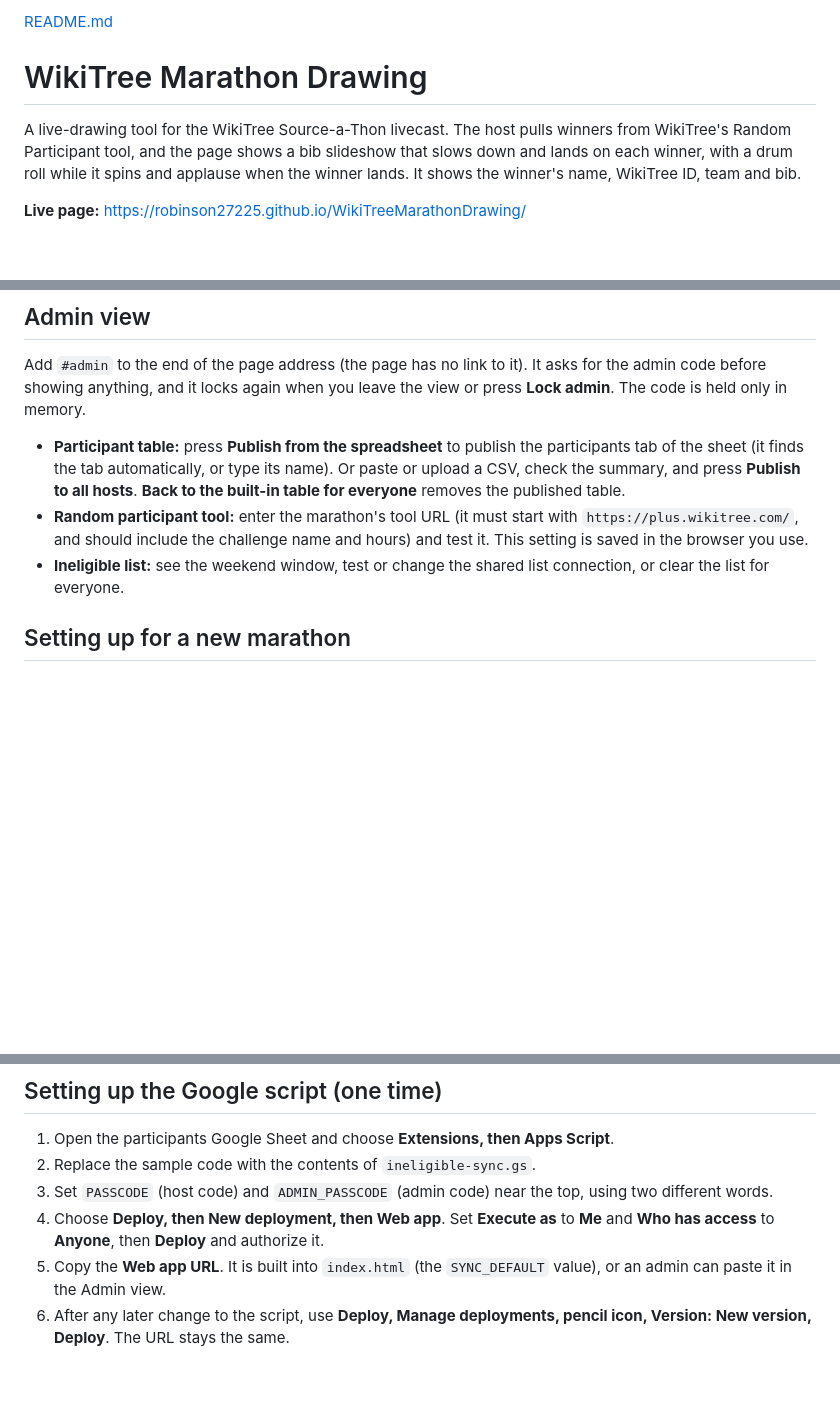
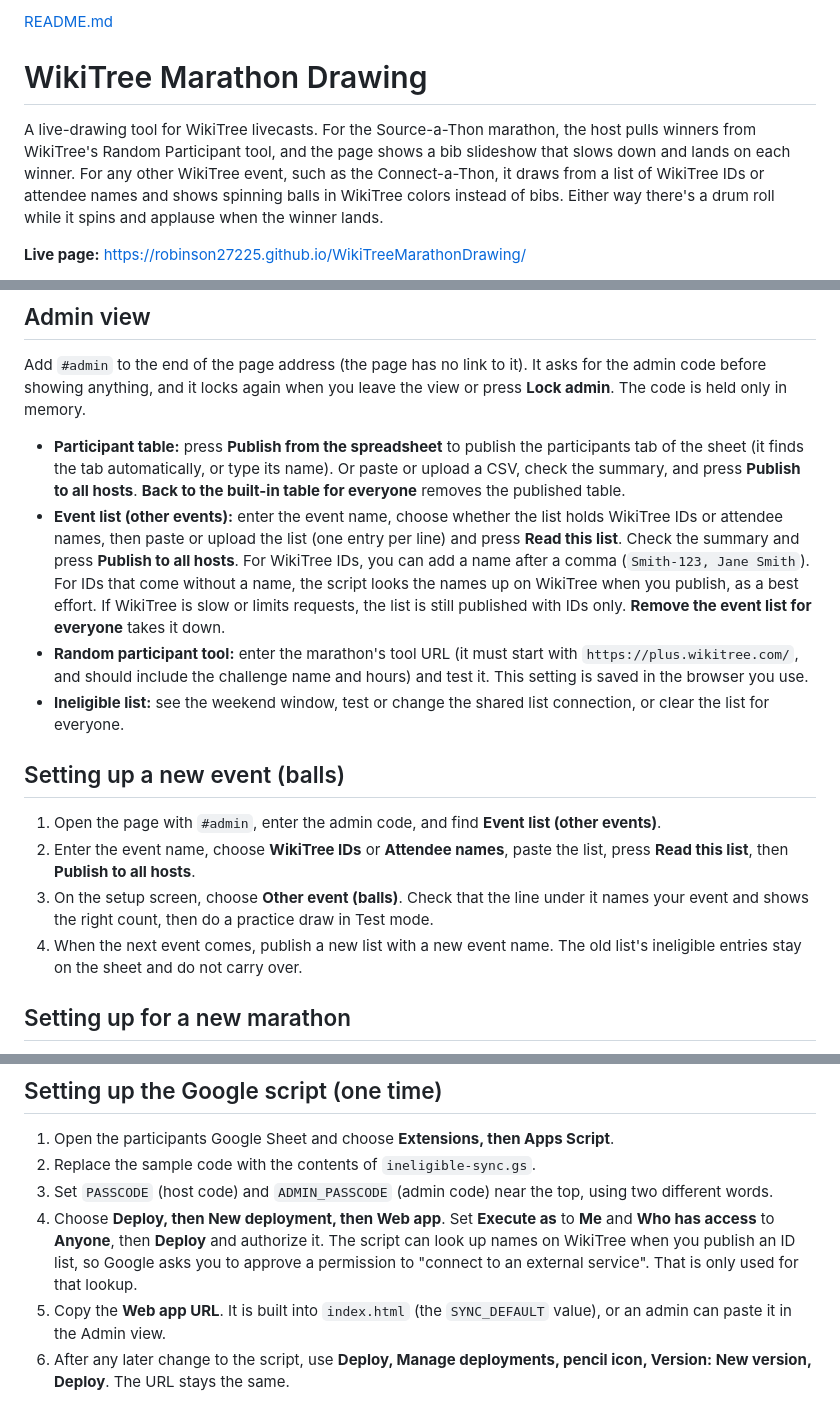
Before and after one commit to robinson27225/WikiTreeMarathonDrawing, a Markdown page: README.md, 3 parts joined by grey strips. Rendered like a GitHub page; blank space fills up the shorter version.

```diff
--- a/README.md
+++ b/README.md
@@ -2,6 +2,6 @@
 # WikiTree Marathon Drawing
 
-A live-drawing tool for the WikiTree Source-a-Thon livecast. The host pulls winners from WikiTree's Random Participant tool, and the page shows a bib slideshow that slows down and lands on each winner, with a drum roll while it spins and applause when the winner lands. It shows the winner's name, WikiTree ID, team and bib.
+A live-drawing tool for WikiTree livecasts. For the Source-a-Thon marathon, the host pulls winners from WikiTree's Random Participant tool, and the page shows a bib slideshow that slows down and lands on each winner. For any other WikiTree event, such as the Connect-a-Thon, it draws from a list of WikiTree IDs or attendee names and shows spinning balls in WikiTree colors instead of bibs. Either way there's a drum roll while it spins and applause when the winner lands.
 
 **Live page:** https://robinson27225.github.io/WikiTreeMarathonDrawing/
 
@@ -112,8 +133,16 @@ So a change to the participant table reaches the hosts only when someone with th
 Add `#admin` to the end of the page address (the page has no link to it). It asks for the admin code before showing anything, and it locks again when you leave the view or press **Lock admin**. The code is held only in memory.
 
 - **Participant table:** press **Publish from the spreadsheet** to publish the participants tab of the sheet (it finds the tab automatically, or type its name). Or paste or upload a CSV, check the summary, and press **Publish to all hosts**. **Back to the built-in table for everyone** removes the published table.
+- **Event list (other events):** enter the event name, choose whether the list holds WikiTree IDs or attendee names, then paste or upload the list (one entry per line) and press **Read this list**. Check the summary and press **Publish to all hosts**. For WikiTree IDs, you can add a name after a comma (`Smith-123, Jane Smith`). For IDs that come without a name, the script looks the names up on WikiTree when you publish, as a best effort. If WikiTree is slow or limits requests, the list is still published with IDs only. **Remove the event list for everyone** takes it down.
 - **Random participant tool:** enter the marathon's tool URL (it must start with `https://plus.wikitree.com/`, and should include the challenge name and hours) and test it. This setting is saved in the browser you use.
 - **Ineligible list:** see the weekend window, test or change the shared list connection, or clear the list for everyone.
+
+## Setting up a new event (balls)
+
+1. Open the page with `#admin`, enter the admin code, and find **Event list (other events)**.
+2. Enter the event name, choose **WikiTree IDs** or **Attendee names**, paste the list, press **Read this list**, then **Publish to all hosts**.
+3. On the setup screen, choose **Other event (balls)**. Check that the line under it names your event and shows the right count, then do a practice draw in Test mode.
+4. When the next event comes, publish a new list with a new event name. The old list's ineligible entries stay on the sheet and do not carry over.
 
 ## Setting up for a new marathon
 
@@ -130,6 +159,7 @@ The table built into `index.html` is a snapshot (Oct 2, 2026, 602 participants).
 2. Replace the sample code with the contents of `ineligible-sync.gs`.
 3. Set `PASSCODE` (host code) and `ADMIN_PASSCODE` (admin code) near the top, using two different words.
 4. Choose **Deploy, then New deployment, then Web app**. Set **Execute as** to **Me** and **Who has access** to **Anyone**, then **Deploy** and authorize it.
+   The script can look up names on WikiTree when you publish an ID list, so Google asks you to approve a permission to "connect to an external service". That is only used for that lookup.
 5. Copy the **Web app URL**. It is built into `index.html` (the `SYNC_DEFAULT` value), or an admin can paste it in the Admin view.
 6. After any later change to the script, use **Deploy, Manage deployments, pencil icon, Version: New version, Deploy**. The URL stays the same.
 
```
Also changed, not shown: other parts of README.md (+26 -4 lines).
